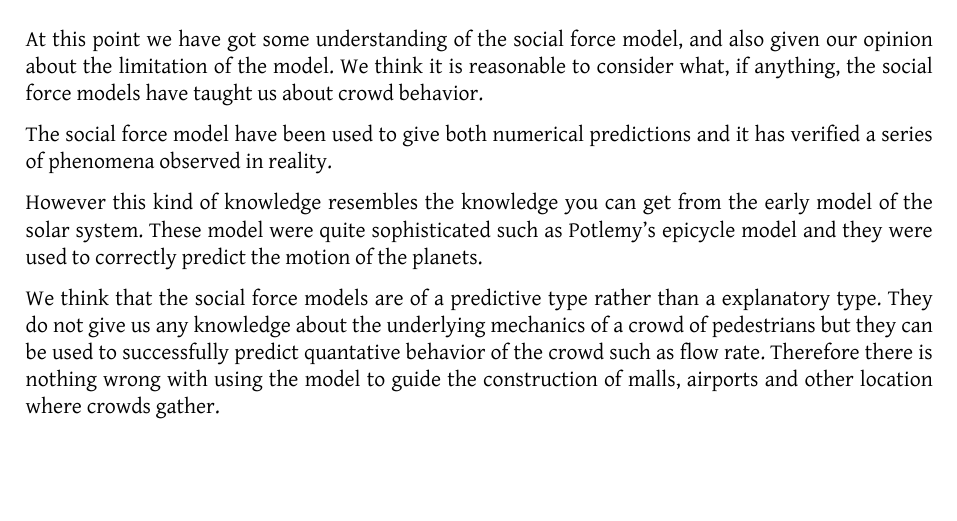
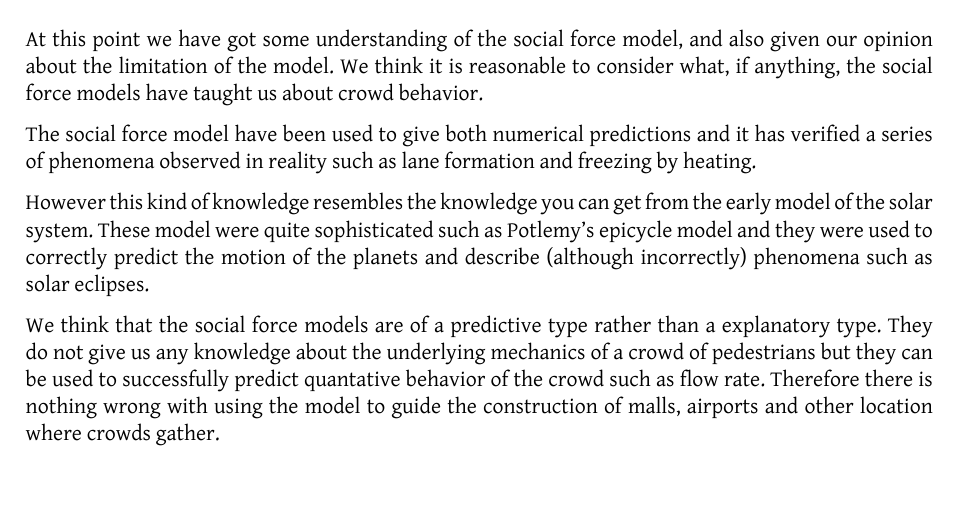
Before and after one commit to tohojo/RUC-math--crowd-modeling, a LaTeX document (LaTeX/crowd-modelling.tex, which reads LaTeX/assessment.tex): part of page 27 of 29, cut so that both start at the same text. Compiled offline with XeLaTeX.

Commit message:
made some minor changes

```diff
--- a/LaTeX/assessment.tex
+++ b/LaTeX/assessment.tex
@@ -88,12 +88,14 @@ reasonable to consider what, if anything, the social force models have taught
 us about crowd behavior.
 
 The social force model have been used to give both numerical predictions
-and it has verified a series of phenomena observed in reality.
+and it has verified a series of phenomena observed in reality such as
+lane formation and freezing by heating.
 
 However this kind of knowledge resembles the knowledge you can get from
 the early model of the solar system. These model were quite sophisticated
 such as Potlemy's epicycle model and they were used to correctly predict the
-motion of the planets.
+motion of the planets and describe (although incorrectly) phenomena such as
+solar eclipses.
 
 We think that the social force models are of a predictive type rather than
 a explanatory type. They do not give us any knowledge about the underlying
```
